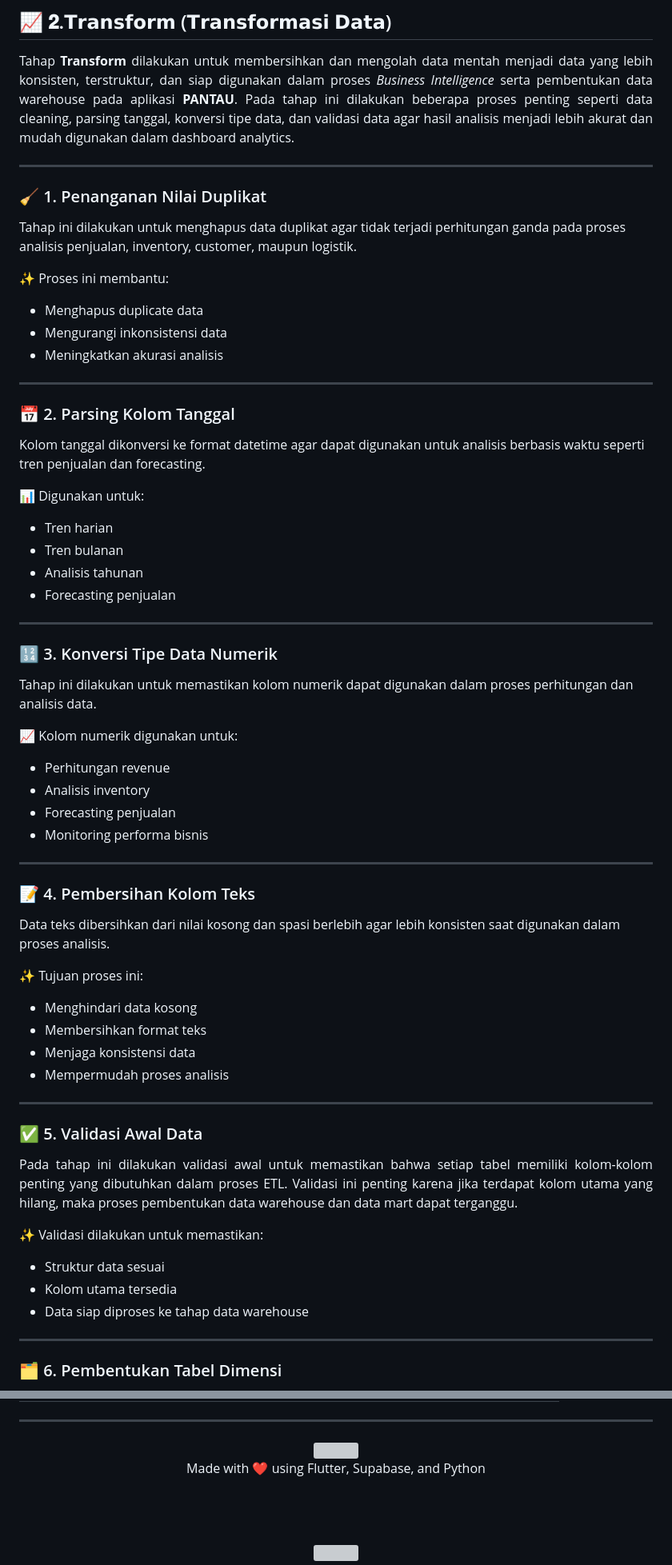
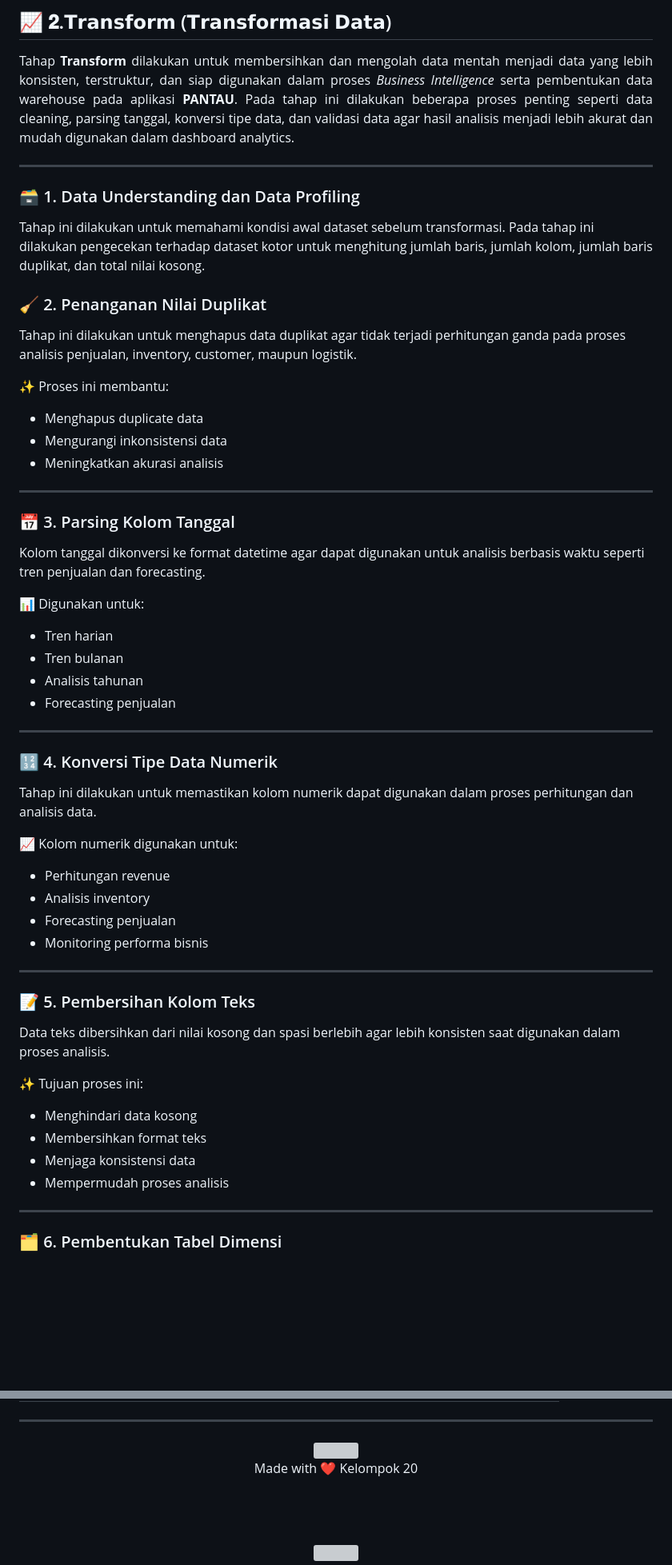
Before and after one commit to naylacamelia/APLIKASI-PANTAU-BUSINESS-INTELLIGENCE, a Markdown page: README.md, 2 parts joined by grey strips. Shown at 80% size. GitHub-like rendering; blank space fills up the shorter version; grey boxes are pictures that could not be loaded.

```diff
--- a/README.md
+++ b/README.md
@@ -128,7 +133,14 @@ Tahap <b>Transform</b> dilakukan untuk membersihkan dan mengolah data mentah men
 
 ---
 
-### 🧹 1. Penanganan Nilai Duplikat
+
+### 🗃️ 1. Data Understanding dan Data Profiling
+
+Tahap ini dilakukan untuk memahami kondisi awal dataset sebelum transformasi. Pada tahap ini dilakukan pengecekan terhadap
+dataset kotor untuk menghitung jumlah baris, jumlah kolom, jumlah baris duplikat, dan total nilai kosong.
+
+
+### 🧹 2. Penanganan Nilai Duplikat
 
 Tahap ini dilakukan untuk menghapus data duplikat agar tidak terjadi perhitungan ganda pada proses analisis penjualan, inventory, customer, maupun logistik.
 
@@ -139,7 +151,7 @@ Tahap ini dilakukan untuk menghapus data duplikat agar tidak terjadi perhitungan
 
 ---
 
-### 📅 2. Parsing Kolom Tanggal
+### 📅 3. Parsing Kolom Tanggal
 
 Kolom tanggal dikonversi ke format datetime agar dapat digunakan untuk analisis berbasis waktu seperti tren penjualan dan forecasting.
 
@@ -151,7 +163,7 @@ Kolom tanggal dikonversi ke format datetime agar dapat digunakan untuk analisis
 
 ---
 
-### 🔢 3. Konversi Tipe Data Numerik
+### 🔢 4. Konversi Tipe Data Numerik
 
 Tahap ini dilakukan untuk memastikan kolom numerik dapat digunakan dalam proses perhitungan dan analisis data.
 
@@ -163,7 +175,7 @@ Tahap ini dilakukan untuk memastikan kolom numerik dapat digunakan dalam proses
 
 ---
 
-### 📝 4. Pembersihan Kolom Teks
+### 📝 5. Pembersihan Kolom Teks
 
 Data teks dibersihkan dari nilai kosong dan spasi berlebih agar lebih konsisten saat digunakan dalam proses analisis.
 
@@ -177,20 +189,6 @@ Data teks dibersihkan dari nilai kosong dan spasi berlebih agar lebih konsisten
 ----
 
 
-
-### ✅ 5. Validasi Awal Data
-
-<p align="justify">
-Pada tahap ini dilakukan validasi awal untuk memastikan bahwa setiap tabel memiliki kolom-kolom penting yang dibutuhkan dalam proses ETL. Validasi ini penting karena jika terdapat kolom utama yang hilang, maka proses pembentukan data warehouse dan data mart dapat terganggu.
-</p>
-
-
-✨ Validasi dilakukan untuk memastikan:
-- Struktur data sesuai
-- Kolom utama tersedia
-- Data siap diproses ke tahap data warehouse
-
----
 
 ### 🗂️ 6. Pembentukan Tabel Dimensi
 
@@ -397,7 +381,7 @@ Selain membantu proses monitoring, insight bisnis pada aplikasi PANTAU juga dapa
 
 <br>
 
-Made with ❤️ using Flutter, Supabase, and Python
+Made with ❤️ Kelompok 20
 
 <br><br>
 
```
Also changed, not shown: other parts of README.md (+11 -20 lines).
